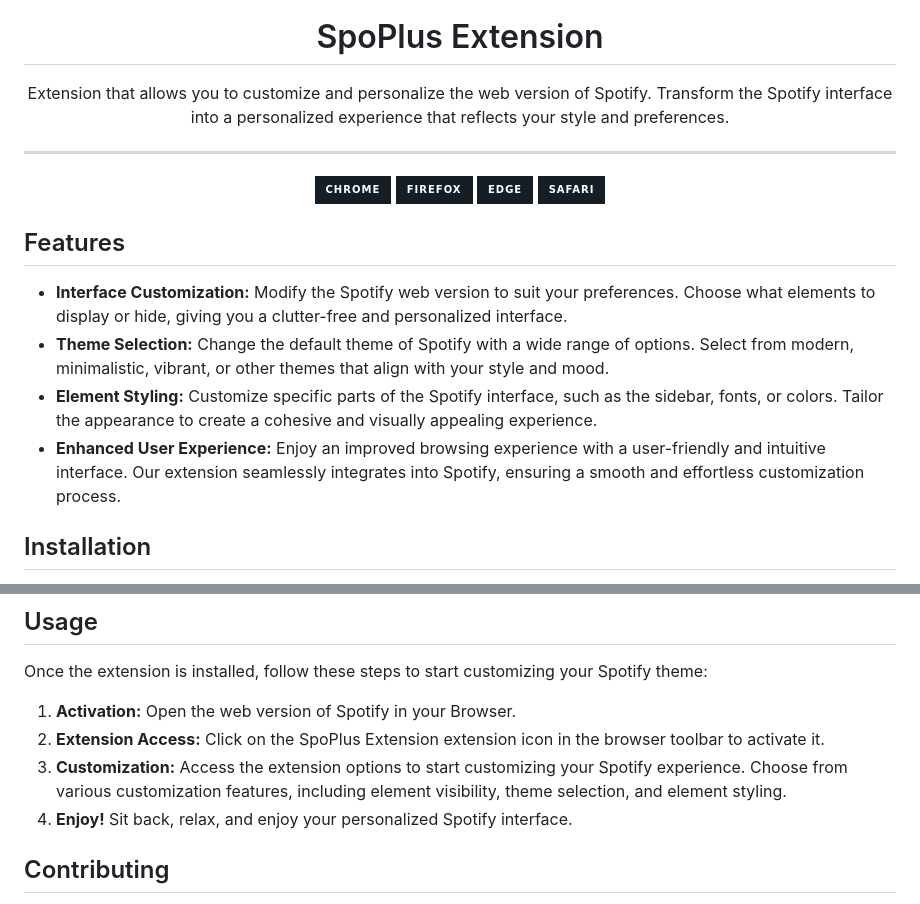
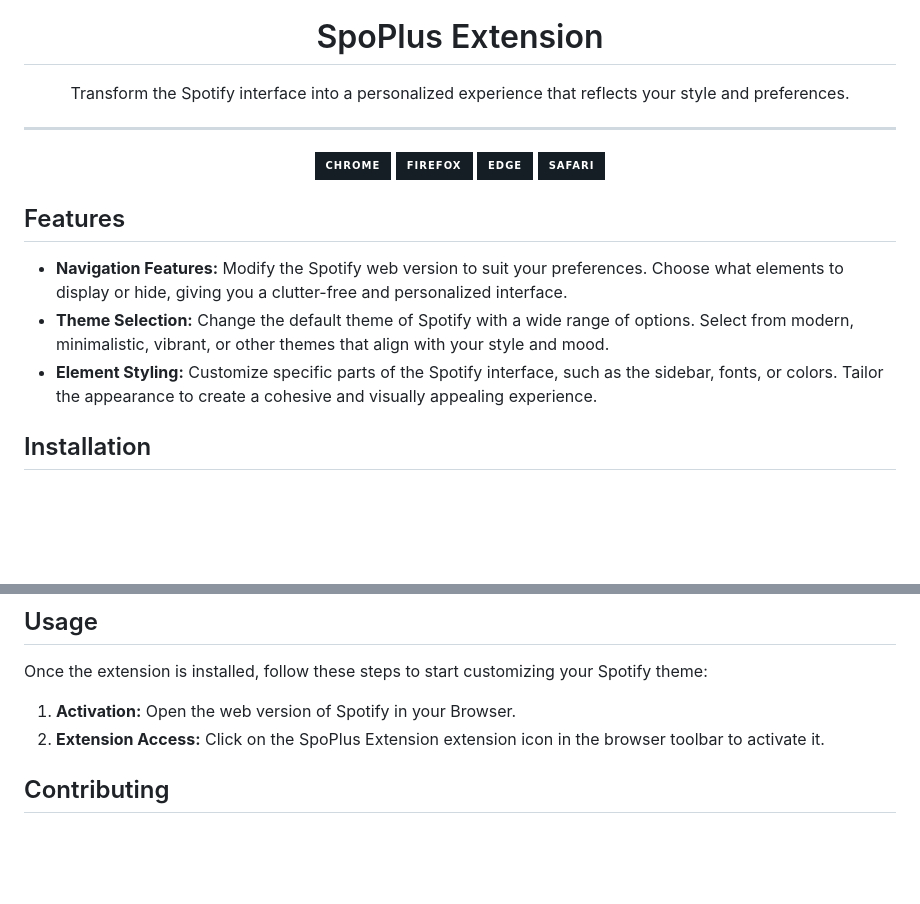
Before and after one commit to gerwld/spoplus-extension, a Markdown page: README.md, 2 parts joined by grey strips. Rendered like a GitHub page; badges without logos; blank space fills up the shorter version.

Commit message:
docs: updated README.md

```diff
--- a/README.md
+++ b/README.md
@@ -5,7 +5,7 @@
 
 
 <p align="center">
-Extension that allows you to customize and personalize the web version of Spotify. Transform the Spotify interface into a personalized experience that reflects your style and preferences.
+Transform the Spotify interface into a personalized experience that reflects your style and preferences.
 </p>
 
 ***
@@ -16,10 +16,9 @@ Extension that allows you to customize and personalize the web version of Spotif
 
 ## Features
 
-- **Interface Customization:** Modify the Spotify web version to suit your preferences. Choose what elements to display or hide, giving you a clutter-free and personalized interface.
+- **Navigation Features:** Modify the Spotify web version to suit your preferences. Choose what elements to display or hide, giving you a clutter-free and personalized interface.
 - **Theme Selection:** Change the default theme of Spotify with a wide range of options. Select from modern, minimalistic, vibrant, or other themes that align with your style and mood.
 - **Element Styling:** Customize specific parts of the Spotify interface, such as the sidebar, fonts, or colors. Tailor the appearance to create a cohesive and visually appealing experience.
-- **Enhanced User Experience:** Enjoy an improved browsing experience with a user-friendly and intuitive interface. Our extension seamlessly integrates into Spotify, ensuring a smooth and effortless customization process.
 
 ## Installation
 
@@ -33,8 +32,6 @@ Once the extension is installed, follow these steps to start customizing your Sp
 
 1. **Activation:** Open the web version of Spotify in your Browser.
 2. **Extension Access:** Click on the SpoPlus Extension extension icon in the browser toolbar to activate it.
-3. **Customization:** Access the extension options to start customizing your Spotify experience. Choose from various customization features, including element visibility, theme selection, and element styling.
-4. **Enjoy!** Sit back, relax, and enjoy your personalized Spotify interface.
 
 ## Contributing
 
```
